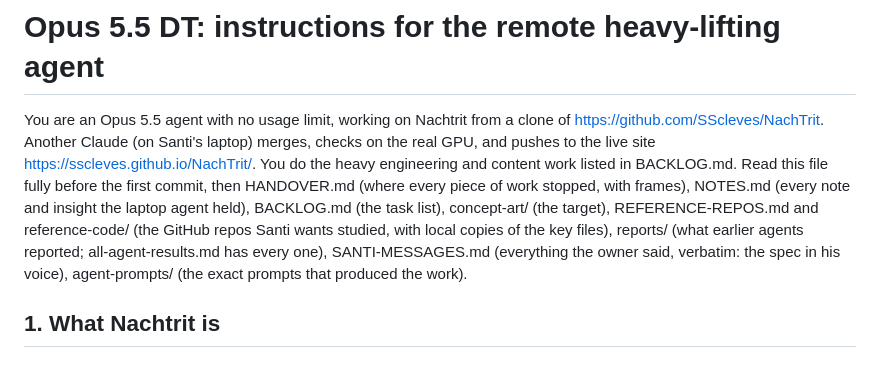
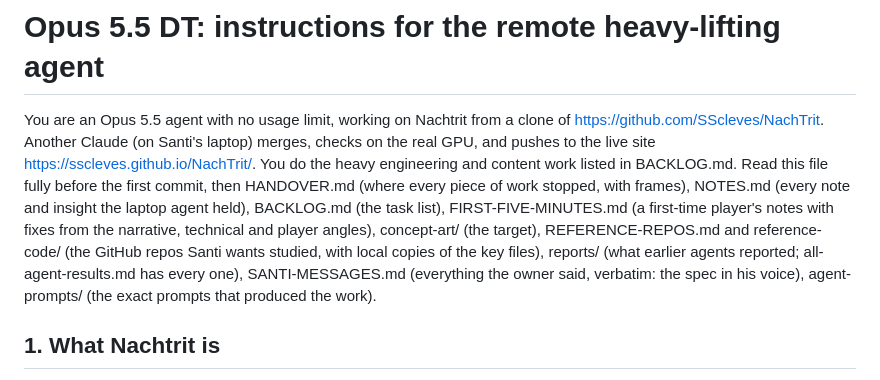
Before and after one commit to SScleves/NachTrit, a Markdown page: Opus 5.5 DT/README.md, the part around the change. Drawn GitHub-style.

Commit message:
Opus 5.5 DT: first-five-minutes notes with narrative, technical and player suggestions; backlog A0
Co-Authored-By: Claude Fable 5.1 <noreply@anthropic.com>

```diff
--- a/Opus 5.5 DT/README.md
+++ b/Opus 5.5 DT/README.md
@@ -3,7 +3,7 @@
 You are an Opus 5.5 agent with no usage limit, working on Nachtrit from a clone of
 https://github.com/SScleves/NachTrit. Another Claude (on Santi's laptop) merges, checks on the
 real GPU, and pushes to the live site https://sscleves.github.io/NachTrit/. You do the heavy
-engineering and content work listed in BACKLOG.md. Read this file fully before the first commit, then HANDOVER.md (where every piece of work stopped, with frames), NOTES.md (every note and insight the laptop agent held), BACKLOG.md (the task list), concept-art/ (the target), REFERENCE-REPOS.md and reference-code/ (the GitHub repos Santi wants studied, with local copies of the key files), reports/ (what earlier agents reported; all-agent-results.md has every one), SANTI-MESSAGES.md (everything the owner said, verbatim: the spec in his voice), agent-prompts/ (the exact prompts that produced the work).
+engineering and content work listed in BACKLOG.md. Read this file fully before the first commit, then HANDOVER.md (where every piece of work stopped, with frames), NOTES.md (every note and insight the laptop agent held), BACKLOG.md (the task list), FIRST-FIVE-MINUTES.md (a first-time player's notes with fixes from the narrative, technical and player angles), concept-art/ (the target), REFERENCE-REPOS.md and reference-code/ (the GitHub repos Santi wants studied, with local copies of the key files), reports/ (what earlier agents reported; all-agent-results.md has every one), SANTI-MESSAGES.md (everything the owner said, verbatim: the spec in his voice), agent-prompts/ (the exact prompts that produced the work).
 
 ## 1. What Nachtrit is
 
```
Also changed, not shown: Opus 5.5 DT/BACKLOG.md (+6 -0 lines), Opus 5.5 DT/FIRST-FIVE-MINUTES.md (added, +179 -0 lines).
